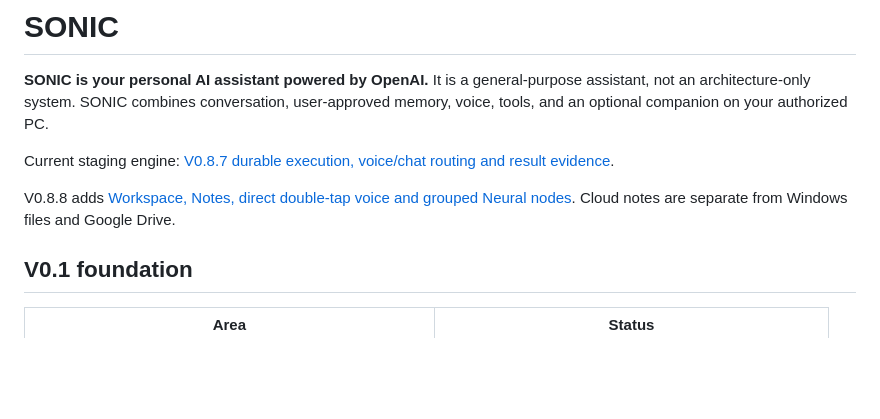
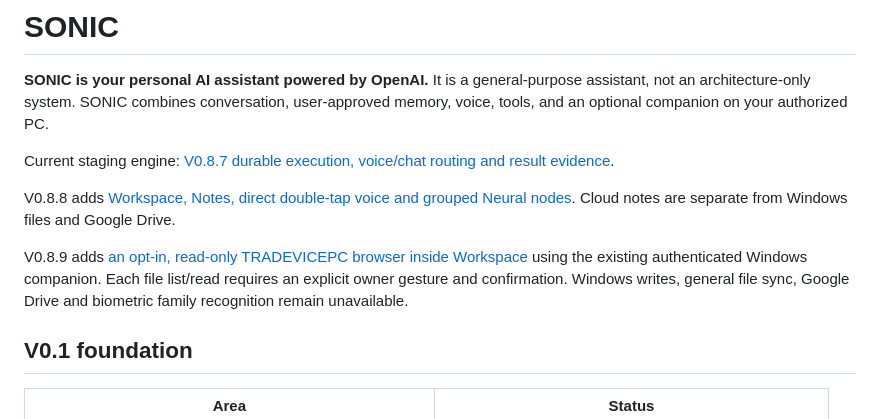
Before and after one commit to 9dbit/Sonic, a Markdown page: README.md, the part around the change. Drawn GitHub-style; blank space fills up the shorter version.

Commit message:
docs(readme): identify V0.8.9 read-only PC browser and its limits

```diff
--- a/README.md
+++ b/README.md
@@ -5,6 +5,8 @@
 Current staging engine: [V0.8.7 durable execution, voice/chat routing and result evidence](docs/SONIC_V087_EXECUTION_ENGINE.md).
 
 V0.8.8 adds [Workspace, Notes, direct double-tap voice and grouped Neural nodes](docs/SONIC_V088_WORKSPACE_VOICE.md). Cloud notes are separate from Windows files and Google Drive.
+
+V0.8.9 adds [an opt-in, read-only TRADEVICEPC browser inside Workspace](docs/SONIC_V089_PC_WORKSPACE_READONLY.md) using the existing authenticated Windows companion. Each file list/read requires an explicit owner gesture and confirmation. Windows writes, general file sync, Google Drive and biometric family recognition remain unavailable.
 
 ## V0.1 foundation
 
```
